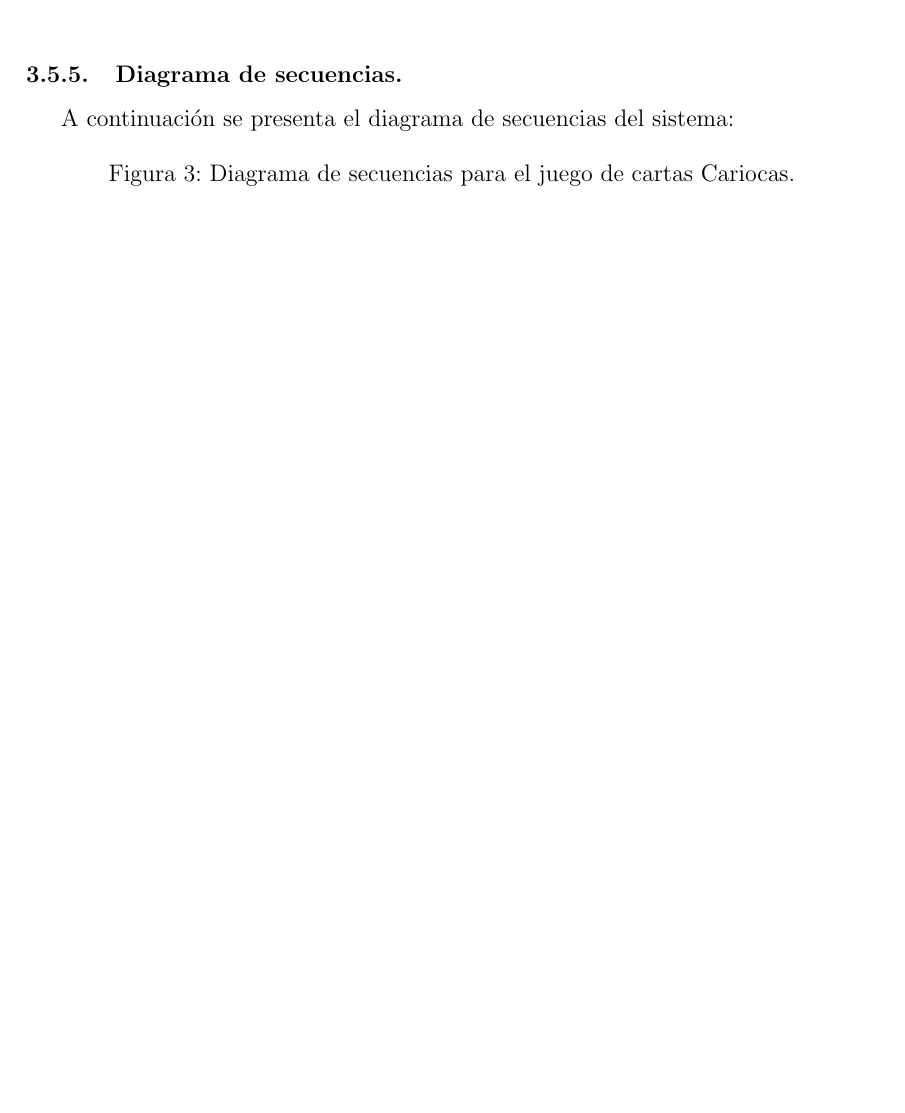
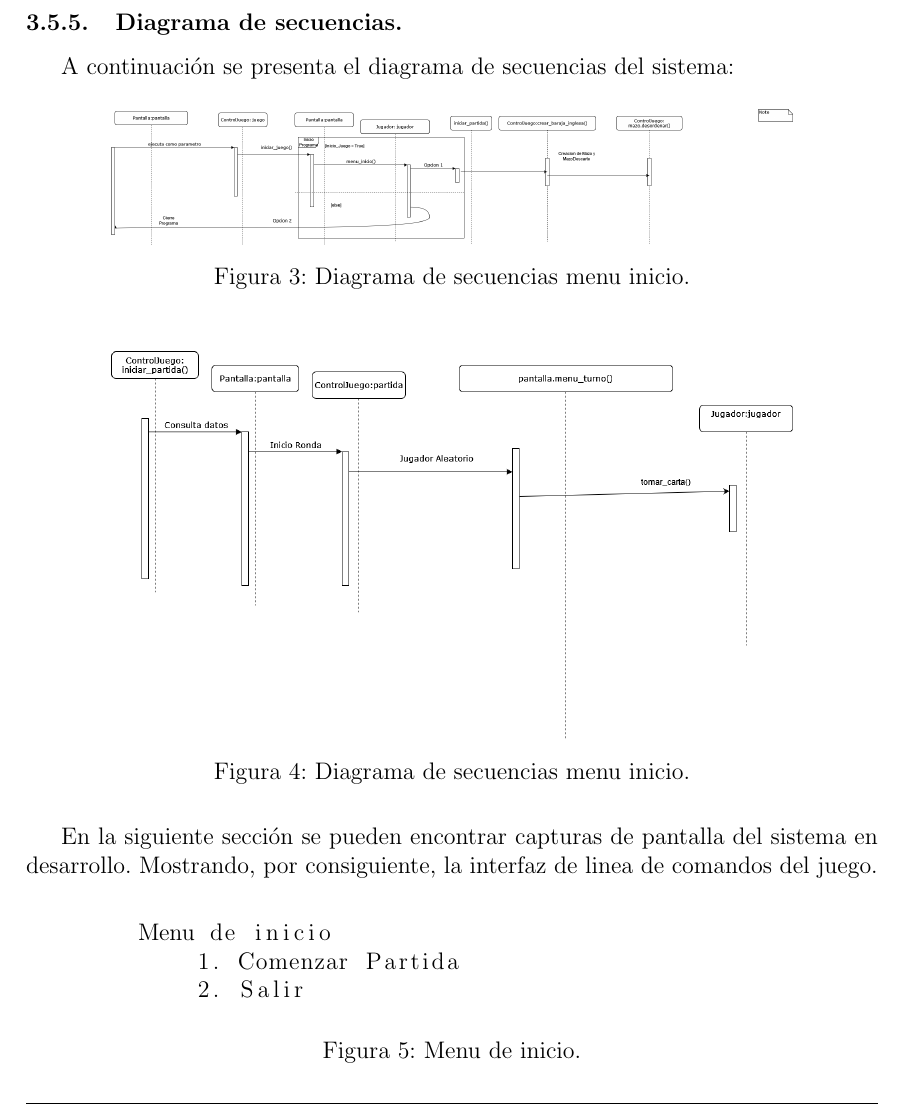
Before and after one commit to row-d/CariocaProject, a LaTeX document (informe/main.tex, which reads informe/secciones/modelos-sistema.tex): part of page 13 of 18 before the commit and part of page 13 of 19 after it, cut so that both start at the same text, the shorter picture padded with empty space. Compiled offline with pdfLaTeX.

Commit message:
Comentarios retroalimentacion

```diff
--- a/informe/main.tex
+++ b/informe/main.tex
@@ -6,6 +6,7 @@ sorting=ynt
 ]{biblatex}
 \addbibresource{bibliografias.bib}
 \usepackage{float}
+\usepackage{listings}
 \usepackage{trabajo}
 
 % \title{prueba}
--- a/informe/secciones/modelos-sistema.tex
+++ b/informe/secciones/modelos-sistema.tex
@@ -222,6 +222,21 @@ A continuación se presenta el diagrama de clases del sistema a programar para e
 A continuación se presenta el diagrama de secuencias del sistema:
 \begin{figure}[H]
     \centering
-    %\includegraphics[width=15cm]{diclass.png}
-    \caption{Diagrama de secuencias para el juego de cartas Cariocas.}
+        \includegraphics[width=0.8\textwidth]{imagenes/diagramas/secuencia-inicio.png}
+    \caption{Diagrama de secuencias menu inicio.}
 \end{figure}
+\begin{figure}[H]
+    \centering
+        \includegraphics[width=0.8\textwidth]{imagenes/diagramas/secuencia2.drawio.png}
+    \caption{Diagrama de secuencias menu inicio.}
+\end{figure}
+
+En la siguiente sección se pueden encontrar capturas de pantalla del sistema en desarrollo. Mostrando, por consiguiente, la interfaz de linea de comandos del juego.
+\begin{figure}[H]
+    \begin{lstlisting}[language= bash]
+        Menu de inicio
+            1. Comenzar Partida
+            2. Salir
+    \end{lstlisting}
+    \caption{Menu de inicio.}
+\end{figure}
```
Also changed, not shown: informe/secciones/imagenes/diagramas/secuencia-inicio.png (added), informe/secciones/imagenes/diagramas/secuencia2.drawio.png (added), informe/secciones/imagenes/screenshots/menu-inicio.png (added).
